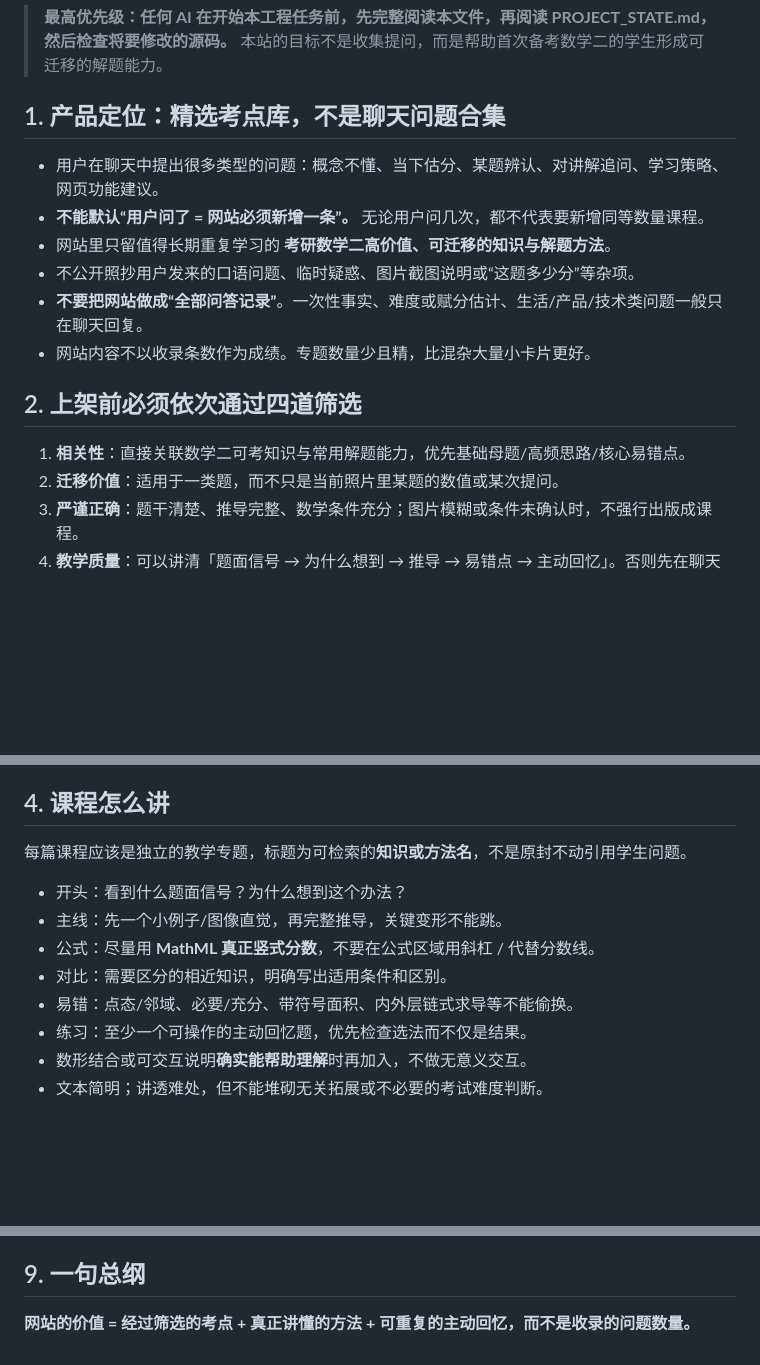
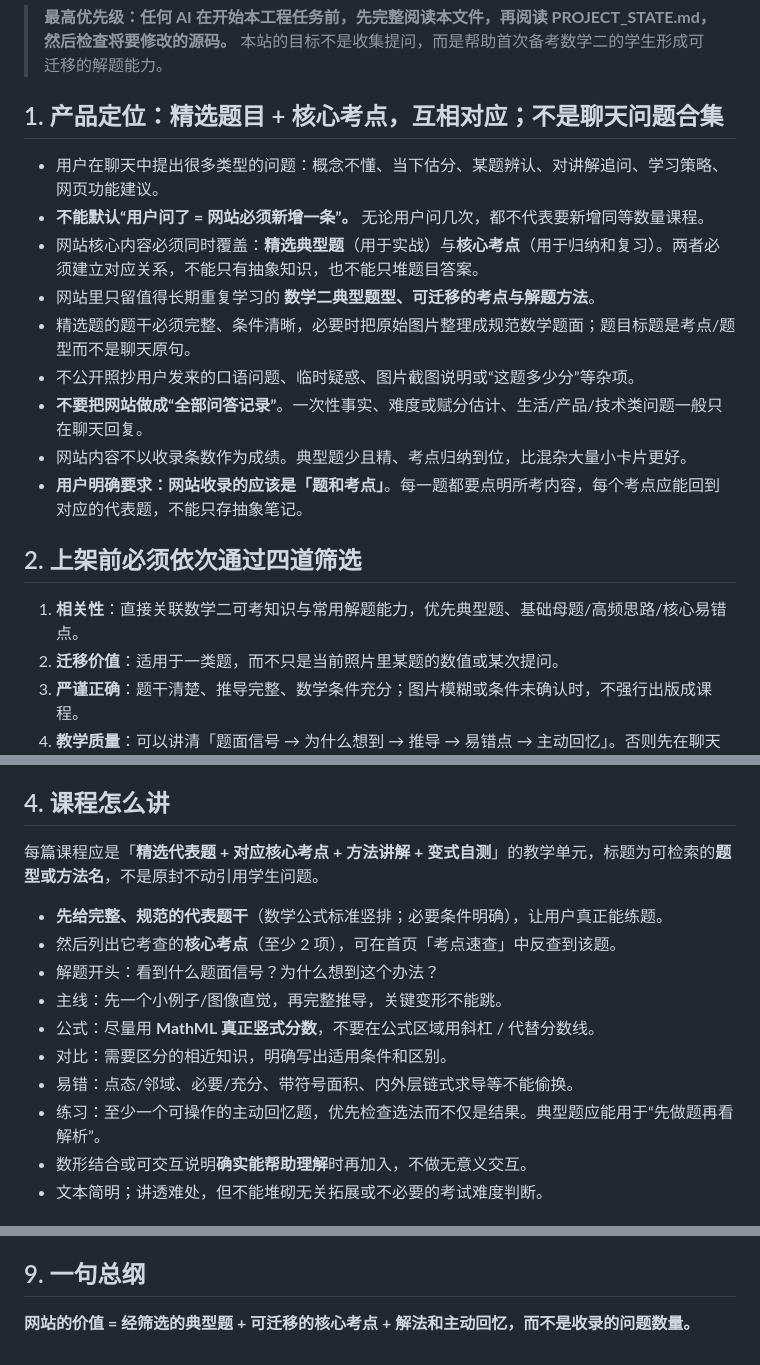
Before and after one commit to xu2905815209/0.0, a Markdown page: math2-study-site/CLAUDE.md, 3 parts joined by grey strips. Rendered like a GitHub page; blank space fills up the shorter version.

Commit message:
Require curated representative problems paired with exam concepts

```diff
--- a/math2-study-site/CLAUDE.md
+++ b/math2-study-site/CLAUDE.md
@@ -3,16 +3,19 @@
 > **最高优先级：任何 AI 在开始本工程任务前，先完整阅读本文件，再阅读 PROJECT_STATE.md，然后检查将要修改的源码。**
 > 本站的目标不是收集提问，而是帮助首次备考数学二的学生形成可迁移的解题能力。
 
-## 1. 产品定位：精选考点库，不是聊天问题合集
+## 1. 产品定位：精选题目 + 核心考点，互相对应；不是聊天问题合集
 - 用户在聊天中提出很多类型的问题：概念不懂、当下估分、某题辨认、对讲解追问、学习策略、网页功能建议。
 - **不能默认“用户问了 = 网站必须新增一条”。** 无论用户问几次，都不代表要新增同等数量课程。
-- 网站里只留值得长期重复学习的 **考研数学二高价值、可迁移的知识与解题方法**。
+- 网站核心内容必须同时覆盖：**精选典型题**（用于实战）与**核心考点**（用于归纳和复习）。两者必须建立对应关系，不能只有抽象知识，也不能只堆题目答案。
+- 网站里只留值得长期重复学习的 **数学二典型题型、可迁移的考点与解题方法**。
+- 精选题的题干必须完整、条件清晰，必要时把原始图片整理成规范数学题面；题目标题是考点/题型而不是聊天原句。
 - 不公开照抄用户发来的口语问题、临时疑惑、图片截图说明或“这题多少分”等杂项。
 - **不要把网站做成“全部问答记录”**。一次性事实、难度或赋分估计、生活/产品/技术类问题一般只在聊天回复。
-- 网站内容不以收录条数作为成绩。专题数量少且精，比混杂大量小卡片更好。
+- 网站内容不以收录条数作为成绩。典型题少且精、考点归纳到位，比混杂大量小卡片更好。
+- **用户明确要求：网站收录的应该是「题和考点」**。每一题都要点明所考内容，每个考点应能回到对应的代表题，不能只存抽象笔记。
 
 ## 2. 上架前必须依次通过四道筛选
-1. **相关性**：直接关联数学二可考知识与常用解题能力，优先基础母题/高频思路/核心易错点。
+1. **相关性**：直接关联数学二可考知识与常用解题能力，优先典型题、基础母题/高频思路/核心易错点。
 2. **迁移价值**：适用于一类题，而不只是当前照片里某题的数值或某次提问。
 3. **严谨正确**：题干清楚、推导完整、数学条件充分；图片模糊或条件未确认时，不强行出版成课程。
 4. **教学质量**：可以讲清「题面信号 → 为什么想到 → 推导 → 易错点 → 主动回忆」。否则先在聊天中解释，不上架。
@@ -33,13 +36,15 @@
 7. 更新内容与 PROJECT_STATE.md，推送仓库；检查部署工作流成功后才宣称“已上线”。
 
 ## 4. 课程怎么讲
-每篇课程应该是独立的教学专题，标题为可检索的**知识或方法名**，不是原封不动引用学生问题。
-- 开头：看到什么题面信号？为什么想到这个办法？
+每篇课程应是「**精选代表题 + 对应核心考点 + 方法讲解 + 变式自测**」的教学单元，标题为可检索的**题型或方法名**，不是原封不动引用学生问题。
+- **先给完整、规范的代表题干**（数学公式标准竖排；必要条件明确），让用户真正能练题。
+- 然后列出它考查的**核心考点**（至少 2 项），可在首页「考点速查」中反查到该题。
+- 解题开头：看到什么题面信号？为什么想到这个办法？
 - 主线：先一个小例子/图像直觉，再完整推导，关键变形不能跳。
 - 公式：尽量用 **MathML 真正竖式分数**，不要在公式区域用斜杠 / 代替分数线。
 - 对比：需要区分的相近知识，明确写出适用条件和区别。
 - 易错：点态/邻域、必要/充分、带符号面积、内外层链式求导等不能偷换。
-- 练习：至少一个可操作的主动回忆题，优先检查选法而不仅是结果。
+- 练习：至少一个可操作的主动回忆题，优先检查选法而不仅是结果。典型题应能用于“先做题再看解析”。
 - 数形结合或可交互说明**确实能帮助理解**时再加入，不做无意义交互。
 - 文本简明；讲透难处，但不能堆砌无关拓展或不必要的考试难度判断。
 
@@ -73,4 +78,4 @@ GitHub 仓库：\`xu2905815209/0.0\`，分支 \`feature/0.1\`，子目录 \`math
 Vercel 不是当前线上平台，勿无故切换。
 
 ## 9. 一句总纲
-**网站的价值 = 经过筛选的考点 + 真正讲懂的方法 + 可重复的主动回忆，而不是收录的问题数量。**
+**网站的价值 = 经筛选的典型题 + 可迁移的核心考点 + 解法和主动回忆，而不是收录的问题数量。**
```
